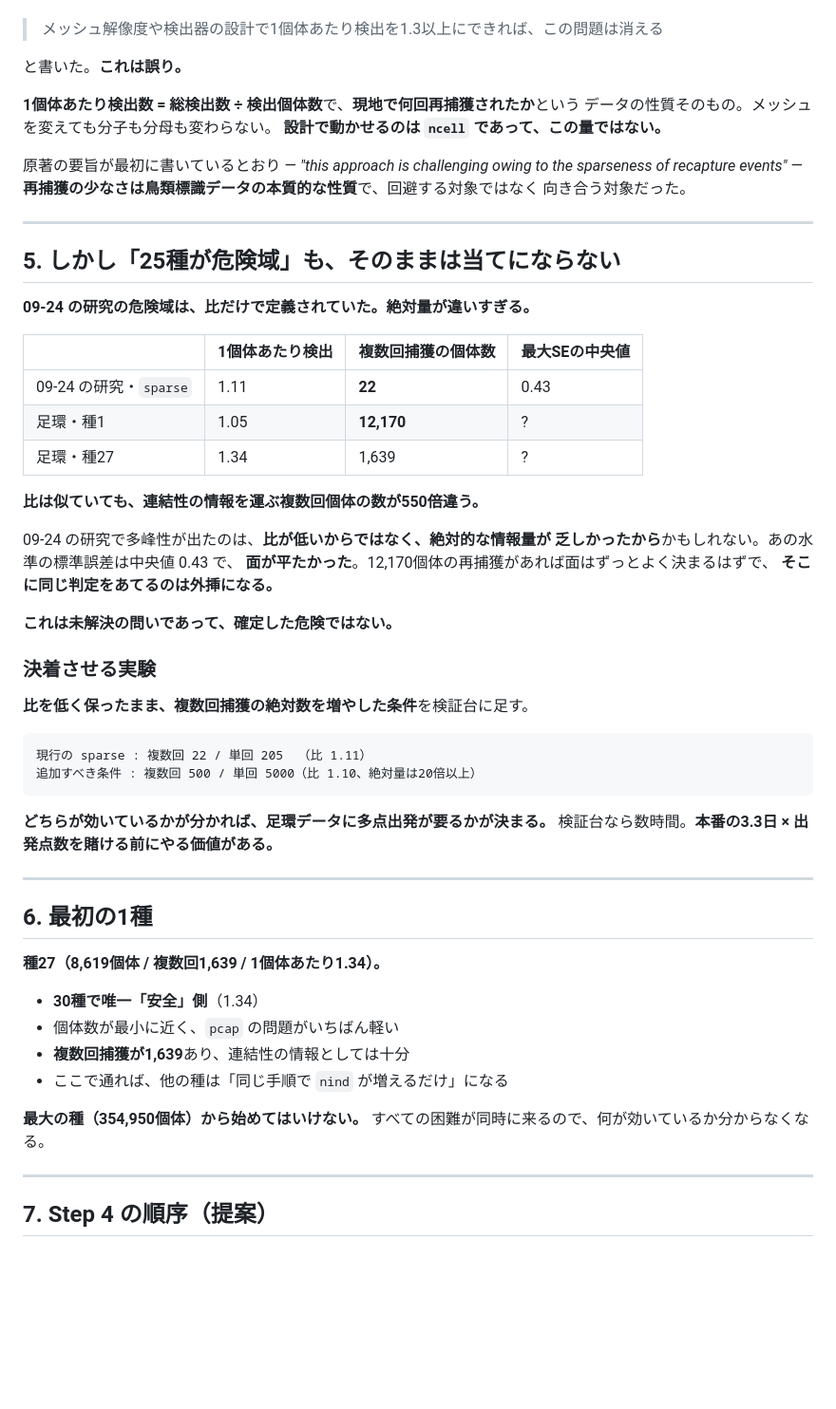
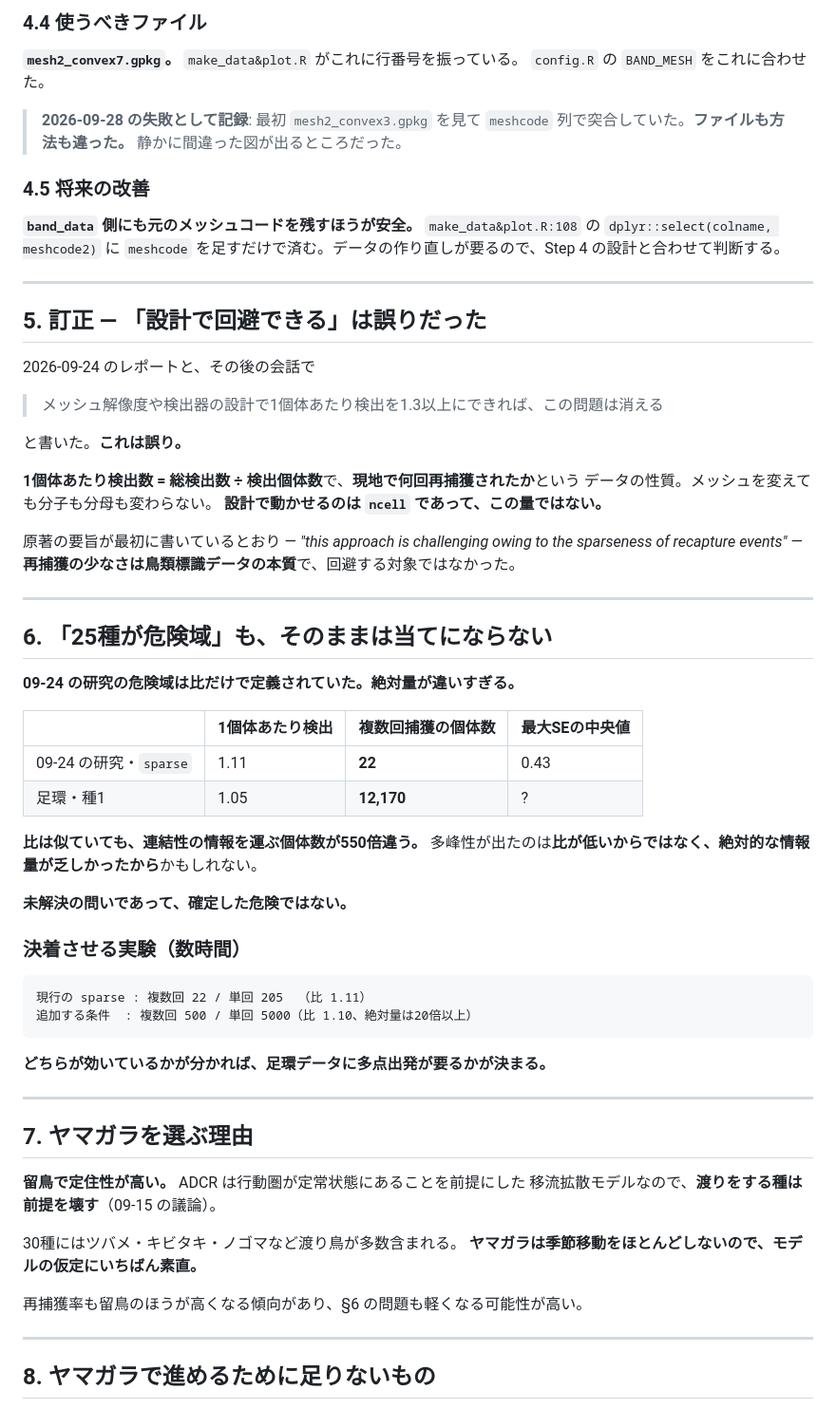
Before and after one commit to 0kumau0/banding_data, a Markdown page: reports/20260928_band_scale.md, the part around one of its changes. Shown at 95% size. GitHub-like rendering; blank space fills up the shorter version.

````diff
--- a/reports/20260928_band_scale.md
+++ b/reports/20260928_band_scale.md
@@ -127,65 +150,74 @@ tags:
+### 4.4 使うべきファイル
+
+**`mesh2_convex7.gpkg`。** `make_data&plot.R` がこれに行番号を振っている。
+`config.R` の `BAND_MESH` をこれに合わせた。
+
+> **2026-09-28 の失敗として記録**: 最初 `mesh2_convex3.gpkg` を見て
+> `meshcode` 列で突合していた。**ファイルも方法も違った。**
+> 静かに間違った図が出るところだった。
+
+### 4.5 将来の改善
+
+**`band_data` 側にも元のメッシュコードを残すほうが安全。**
+`make_data&plot.R:108` の `dplyr::select(colname, meshcode2)` に
+`meshcode` を足すだけで済む。データの作り直しが要るので、Step 4 の設計と合わせて判断する。
+
+---
+
+## 5. 訂正 — 「設計で回避できる」は誤りだった
+
+2026-09-24 のレポートと、その後の会話で
 
 > メッシュ解像度や検出器の設計で1個体あたり検出を1.3以上にできれば、この問題は消える
 
 と書いた。**これは誤り。**
 
 **1個体あたり検出数 = 総検出数 ÷ 検出個体数**で、**現地で何回再捕獲されたか**という
-データの性質そのもの。メッシュを変えても分子も分母も変わらない。
+データの性質。メッシュを変えても分子も分母も変わらない。
 **設計で動かせるのは `ncell` であって、この量ではない。**
 
 原著の要旨が最初に書いているとおり —
 *"this approach is challenging owing to the sparseness of recapture events"* —
-**再捕獲の少なさは鳥類標識データの本質的な性質**で、回避する対象ではなく
-向き合う対象だった。
+**再捕獲の少なさは鳥類標識データの本質**で、回避する対象ではなかった。
 
 ---
 
-## 5. しかし「25種が危険域」も、そのままは当てにならない
+## 6. 「25種が危険域」も、そのままは当てにならない
 
-**09-24 の研究の危険域は、比だけで定義されていた。絶対量が違いすぎる。**
+**09-24 の研究の危険域は比だけで定義されていた。絶対量が違いすぎる。**
 
 | | 1個体あたり検出 | **複数回捕獲の個体数** | 最大SEの中央値 |
 |---|---|---|---|
 | 09-24 の研究・`sparse` | 1.11 | **22** | 0.43 |
 | 足環・種1 | 1.05 | **12,170** | ? |
-| 足環・種27 | 1.34 | 1,639 | ? |
 
-**比は似ていても、連結性の情報を運ぶ複数回個体の数が550倍違う。**
+**比は似ていても、連結性の情報を運ぶ個体数が550倍違う。**
+多峰性が出たのは**比が低いからではなく、絶対的な情報量が乏しかったから**かもしれない。
 
-09-24 の研究で多峰性が出たのは、**比が低いからではなく、絶対的な情報量が
-乏しかったから**かもしれない。あの水準の標準誤差は中央値 0.43 で、
-**面が平たかった**。12,170個体の再捕獲があれば面はずっとよく決まるはずで、
-**そこに同じ判定をあてるのは外挿になる。**
+**未解決の問いであって、確定した危険ではない。**
 
-**これは未解決の問いであって、確定した危険ではない。**
-
-### 決着させる実験
-
-**比を低く保ったまま、複数回捕獲の絶対数を増やした条件**を検証台に足す。
+### 決着させる実験（数時間）
 
 ```
 現行の sparse : 複数回 22 / 単回 205  （比 1.11）
-追加すべき条件 : 複数回 500 / 単回 5000（比 1.10、絶対量は20倍以上）
+追加する条件  : 複数回 500 / 単回 5000（比 1.10、絶対量は20倍以上）
 ```
 
 **どちらが効いているかが分かれば、足環データに多点出発が要るかが決まる。**
-検証台なら数時間。**本番の3.3日 × 出発点数を賭ける前にやる価値がある。**
 
 ---
 
-## 6. 最初の1種
+## 7. ヤマガラを選ぶ理由
 
-**種27（8,619個体 / 複数回1,639 / 1個体あたり1.34）。**
+**留鳥で定住性が高い。** ADCR は行動圏が定常状態にあることを前提にした
+移流拡散モデルなので、**渡りをする種は前提を壊す**（09-15 の議論）。
 
-- **30種で唯一「安全」側**（1.34）
-- 個体数が最小に近く、`pcap` の問題がいちばん軽い
-- **複数回捕獲が1,639**あり、連結性の情報としては十分
-- ここで通れば、他の種は「同じ手順で `nind` が増えるだけ」になる
+30種にはツバメ・キビタキ・ノゴマなど渡り鳥が多数含まれる。
+**ヤマガラは季節移動をほとんどしないので、モデルの仮定にいちばん素直。**
 
-**最大の種（354,950個体）から始めてはいけない。**
-すべての困難が同時に来るので、何が効いているか分からなくなる。
+再捕獲率も留鳥のほうが高くなる傾向があり、§6 の問題も軽くなる可能性が高い。
 
 ---
 
-## 7. Step 4 の順序（提案）
+## 8. ヤマガラで進めるために足りないもの
 
````
Also changed, not shown: other parts of reports/20260928_band_scale.md (+136 -78 lines).
